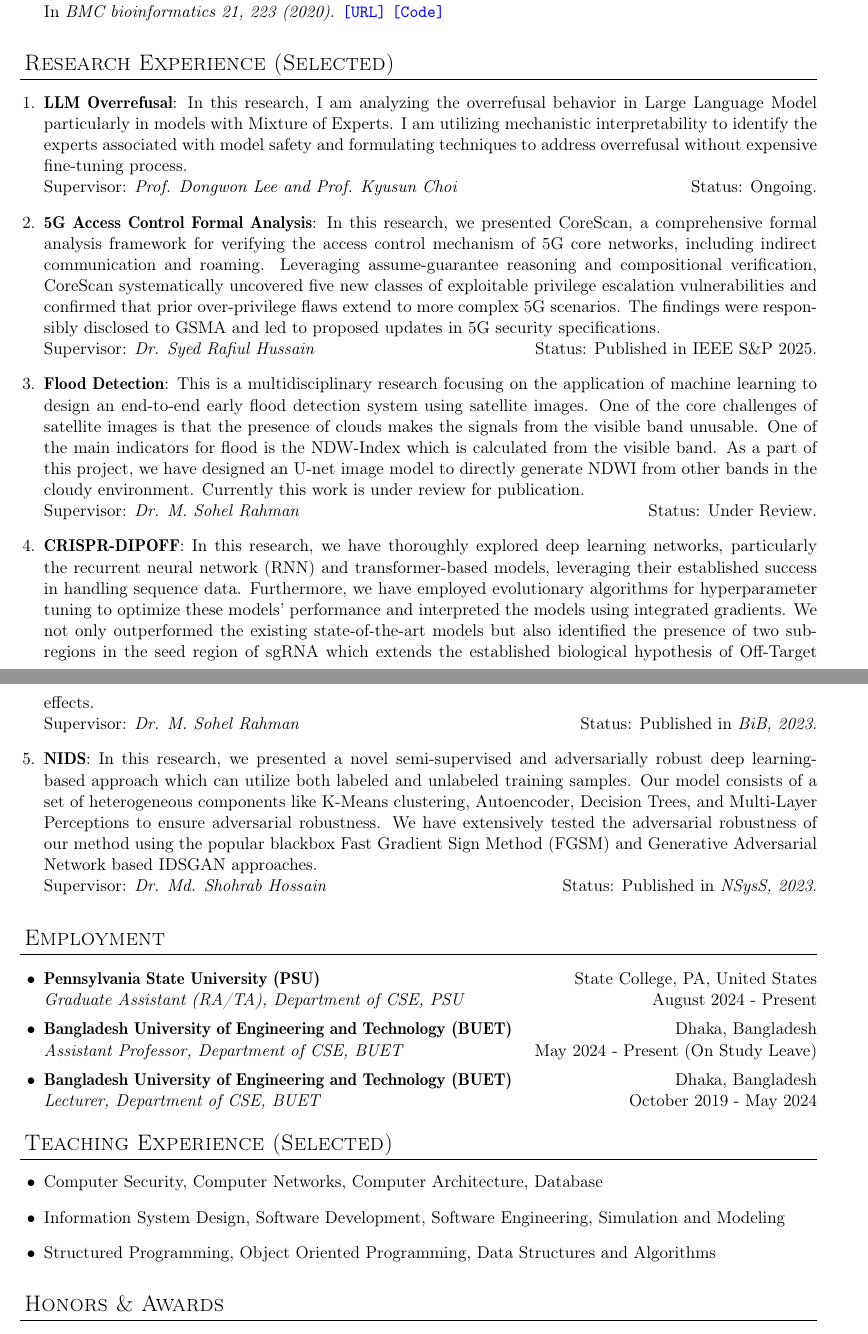
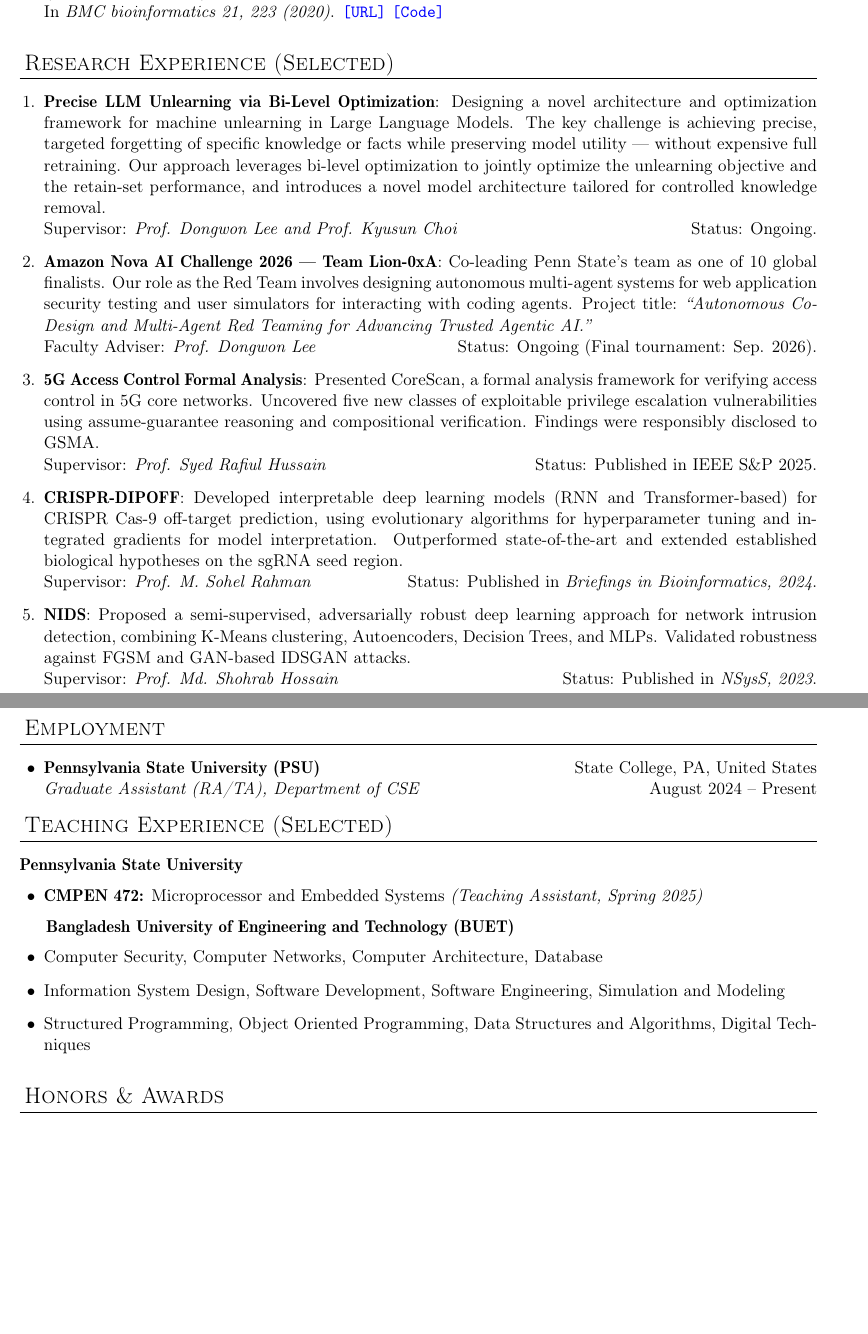
Before and after one commit to tzpranto/tzpranto.github.io, a LaTeX CV (cv/main.tex, which reads cv/professional_experience.tex, cv/research_experience.tex, cv/teaching_experience.tex): two parts of pages 2 and 3 of 4 before the commit and two parts of pages 2 and 3 of 3 after it, joined at a grey line, cut so that both start at the same text, the shorter picture padded with empty space. Compiled offline with pdfLaTeX.

Commit message:
Trim CV to 3 pages, update research/teaching, fix Sessional→Lab
CV:
- Remove BUET Assistant Professor and Lecturer from Employment section
- Replace LLM Overrefusal research with Precise LLM Unlearning via
  bi-level optimization and novel architecture (with Lee & Choi)
- Amazon Nova AI Challenge: brief mention only (role + title)
- Add CMPEN 472 Microprocessor and Embedded Systems (PSU TA) to teaching
- Replace all "Sessional" with "Lab" throughout teaching section
- Remove Flood Detection (under review, BUET work) to trim pages
- CV now compiles to exactly 3 pages

Website:
- Consolidate BUET experience into single entry
- Update research interests: add Precise LLM Unlearning
- Add CMPEN 472 at top of teaching list with PSU tag
- Replace all "Sessional" with "Lab" in teaching list

Made-with: Cursor

```diff
--- a/cv/professional_experience.tex
+++ b/cv/professional_experience.tex
@@ -1,10 +1,3 @@
 \section{Employment}
-% \section{Professional Experience}
-\myitemize{Pennsylvania State University (PSU)}{State College, PA, United States}{Graduate Assistant (RA/TA), Department of CSE, PSU}
-{August 2024 - Present}
-\myitemize{\buet}{Dhaka, Bangladesh}{Assistant Professor, Department of CSE, BUET}
-{May 2024 - Present (On Study Leave)}
-\myitemize{\buet}{Dhaka, Bangladesh}{Lecturer, Department of CSE, BUET}
-{October 2019 - May 2024}
-% \myseconditemize{\buet}{Dhaka, Bangladesh}{Research Assistant, Department of CSE, BUET}{April 2019 - October 2019}{Supervisor:}{Prof. Anindya Iqbal}
+\myitemize{Pennsylvania State University (PSU)}{State College, PA, United States}{Graduate Assistant (RA/TA), Department of CSE}{August 2024 -- Present}
 \endinput
--- a/cv/research_experience.tex
+++ b/cv/research_experience.tex
@@ -1,36 +1,22 @@
 \section{Research Experience (Selected)}
 
 \begin{enumerate}
-    \item \textbf{LLM Overrefusal}: In this research, I am analyzing the overrefusal behavior in Large Language Model particularly in models with Mixture of Experts. I am utilizing mechanistic interpretability to identify the experts associated with model safety and formulating techniques to address overrefusal without expensive fine-tuning process.\\
+
+    \item \textbf{Precise LLM Unlearning via Bi-Level Optimization}: Designing a novel architecture and optimization framework for machine unlearning in Large Language Models. The key challenge is achieving precise, targeted forgetting of specific knowledge or facts while preserving model utility --- without expensive full retraining. Our approach leverages bi-level optimization to jointly optimize the unlearning objective and the retain-set performance, and introduces a novel model architecture tailored for controlled knowledge removal.\\
     Supervisor: \textit{Prof. Dongwon Lee and Prof. Kyusun Choi} \hfill Status: Ongoing.
 
-    % \item \textbf{Verifiable Sustainability}: In this research, we have proposed a verifiable power metric architecture to ensure accurate and verifiable power consumption report in the cloud environment. Our proposed solution utilizes Trusted Execution Environment (TEE) and Trusted Platform Module (TPM) as trust anchor and builds the system using components like IMA, eBPF and CFI. We have already developed a working prototype and currently expanding its capability.\\
-    % Supervisor: \textit{Dr. Syed Rafiul Hussin} \hfill Status: Ongoing.
+    \item \textbf{Amazon Nova AI Challenge 2026 --- Team Lion-0xA}: Co-leading Penn State's team as one of 10 global finalists. Our role as the Red Team involves designing autonomous multi-agent systems for web application security testing and user simulators for interacting with coding agents. Project title: \textit{``Autonomous Co-Design and Multi-Agent Red Teaming for Advancing Trusted Agentic AI.''}\\
+    Faculty Adviser: \textit{Prof. Dongwon Lee} \hfill Status: Ongoing (Final tournament: Sep. 2026).
 
-    \item \textbf{5G Access Control Formal Analysis}: In this research, we presented CoreScan, a comprehensive formal analysis framework for verifying the access control mechanism of 5G core networks, including indirect communication and roaming. Leveraging assume-guarantee reasoning and compositional verification, CoreScan systematically uncovered five new classes of exploitable privilege escalation vulnerabilities and confirmed that prior over-privilege flaws extend to more complex 5G scenarios. The findings were responsibly disclosed to GSMA and led to proposed updates in 5G security specifications.\\
-    Supervisor: \textit{Dr. Syed Rafiul Hussain} \hfill Status: Published in IEEE S\&P 2025.
+    \item \textbf{5G Access Control Formal Analysis}: Presented CoreScan, a formal analysis framework for verifying access control in 5G core networks. Uncovered five new classes of exploitable privilege escalation vulnerabilities using assume-guarantee reasoning and compositional verification. Findings were responsibly disclosed to GSMA.\\
+    Supervisor: \textit{Prof. Syed Rafiul Hussain} \hfill Status: Published in IEEE S\&P 2025.
 
+    \item \textbf{CRISPR-DIPOFF}: Developed interpretable deep learning models (RNN and Transformer-based) for CRISPR Cas-9 off-target prediction, using evolutionary algorithms for hyperparameter tuning and integrated gradients for model interpretation. Outperformed state-of-the-art and extended established biological hypotheses on the sgRNA seed region.\\
+    Supervisor: \textit{Prof. M. Sohel Rahman} \hfill Status: Published in \textit{Briefings in Bioinformatics, 2024}.
 
-    \item \textbf{Flood Detection}: This is a multidisciplinary research focusing on the application of machine learning to design an end-to-end early flood detection system using satellite images. One of the core challenges of satellite images is that the presence of clouds makes the signals from the visible band unusable. One of the main indicators for flood is the NDW-Index which is calculated from the visible band. As a part of this project, we have designed an U-net image model to directly generate NDWI from other bands in the cloudy environment. Currently this work is under review for publication.\\
-    Supervisor: \textit{Dr. M. Sohel Rahman} \hfill Status: Under Review.
+    \item \textbf{NIDS}: Proposed a semi-supervised, adversarially robust deep learning approach for network intrusion detection, combining K-Means clustering, Autoencoders, Decision Trees, and MLPs. Validated robustness against FGSM and GAN-based IDSGAN attacks.\\
+    Supervisor: \textit{Prof. Md. Shohrab Hossain} \hfill Status: Published in \textit{NSysS, 2023}.
 
-    \item \textbf{CRISPR-DIPOFF}: In this research, we have thoroughly explored deep learning networks, particularly the recurrent neural network (RNN) and transformer-based models, leveraging their established success in handling sequence data. Furthermore, we have employed evolutionary algorithms for hyperparameter tuning to optimize these models’ performance and interpreted the models using integrated gradients. We not only outperformed the existing state-of-the-art models but also identified the presence of two sub-regions in the seed region of sgRNA which extends the established biological hypothesis of Off-Target effects.\\
-    Supervisor: \textit{Dr. M. Sohel Rahman} \hfill Status: Published in \textit{BiB, 2023}.
-
-    % \item \textbf{CRISPR-DIPOFF}: In this research, we have thoroughly explored deep learning networks, particularly the recurrent neural network (RNN) and transformer-based models, leveraging their established success in handling sequence data. Furthermore, we have employed genetic algorithm for hyperparameter tuning to optimize these models’ performance. The results from our experiments demonstrate significant performance improvement compared to the current state-of-the-art in Off-Target prediction, highlighting the efficacy of our approach. Furthermore, leveraging the power of the integrated gradient method, we have made an effort to interpret our models resulting in a detailed analysis and understanding of the underlying factors that contribute to Off-Target predictions, in particular the presence of two sub-regions in the seed region of sgRNA which extends the established biological hypothesis of Off-Target effects.\\
-    % Supervisor: \textit{Prof. M. Sohel Rahman} \hfill Status: Conditionally accepted in \textit{BiB, 2023}.
-
-    % \item \textbf{NIDS}: In this research, we presented a novel semi-supervised and adversarially robust deep learning-based approach which can utilize both labeled and unlabeled training samples. Our proposed pipeline first performs K-Means clustering to soft label part of the unlabeled data and then obtain a decision tree based on labeled and soft labeled samples. It then pretrains an autoencoder based multi-layer perceptron and later learns separate multi-layer perceptrons on each individual leaf of the decision tree. Our results show that the performance of our system is comparable to state-of-the art supervised learning approaches and outperforms existing state-of-the-art semi-supervised NIDS. Furthermore, we have extensively tested the adversarial robustness of our method using the popular blackbox Fast Gradient Sign Method (FGSM) and Generative Adversarial Network based IDSGAN approaches.\\
-    % Supervisor: \textit{Prof. Md. Shohrab Hossain} \hfill Status: Accepted in \textit{NSysS, 2023}.
-
-    \item \textbf{NIDS}: In this research, we presented a novel semi-supervised and adversarially robust deep learning-based approach which can utilize both labeled and unlabeled training samples. Our model consists of a set of heterogeneous components like K-Means clustering, Autoencoder, Decision Trees, and Multi-Layer Perceptions to ensure adversarial robustness. We have extensively tested the adversarial robustness of our method using the popular blackbox Fast Gradient Sign Method (FGSM) and Generative Adversarial Network based IDSGAN approaches.\\
-    Supervisor: \textit{Dr. Md. Shohrab Hossain} \hfill Status: Published in \textit{NSysS, 2023}.
-
-    % \item \textbf{Analyzing hCov Genome Sequences}: In this research, we presented an analysis pipeline comprising a classification exercise to identify the virulence of the genome sequences and extraction of important features from its genetic material that are used subsequently to predict mutation at those interesting sites using deep learning techniques.\\
-    % Supervisor: \textit{Prof. M. Sohel Rahman} \hfill Status: Published in \textit{MEDINFO, 2021}.
-
-    % \item \textbf{CRISPRPred(SEQ)}: In this research, we presented CRISPRpred(SEQ), a method for sgRNA on-target activity prediction that leverages only traditional machine learning techniques and hand-crafted features extracted from sgRNA sequences. The inclusion of K-mer and n-Gapped nucleotide-based features proved to be defining factors in CRISPR On-target prediction and outperformed even the existing deep learning models.\\
-    % Supervisor: \textit{Dr. M. Sohel Rahman} \hfill Status: Published in \textit{BMC Bioinformatics, 2020}.
 \end{enumerate}
 
 \endinput
--- a/cv/teaching_experience.tex
+++ b/cv/teaching_experience.tex
@@ -1,22 +1,15 @@
 \section{Teaching Experience (Selected)}
-% \vspace{-4mm}
-% \twocolumnitemize{\textbf{CSE405:} Computer Security}{\textbf{CSE406:} Computer Security Sessional}
-% \twocolumnitemize{\textbf{CSE451:} Computer Networks}
-% {\textbf{CSE452:} Computer Networks Sessional}
-% \twocolumnitemize{\textbf{CSE305:} Computer Architecture}{\textbf{CSE306:} Computer Architecture Sessional}
-% \twocolumnitemize{\textbf{CSE215:} Database}{\textbf{CSE216:} Database Sessional}
-% \twocolumnitemize{\textbf{CSE408:} Software Development}{\textbf{CSE326:} Information System Design Sessional}
-% \twocolumnitemize{\textbf{CSE102:} Structured Programming Language Sessional}{\textbf{CSE108:} Object Oriented Programming Language Sessional}
-% \twocolumnitemize{\textbf{CSE208:} Data Structures \& Algorithms II Sessional}{\textbf{CSE412:} Simulation and Modeling Sessional}
-% \twocolumnitemize{\textbf{CSE218:} Numerical Methods}{\textbf{CSE284:} Digital Techniques Sessional}
 
+\textbf{Pennsylvania State University}
+\begin{itemize}
+    \item \textbf{CMPEN 472:} Microprocessor and Embedded Systems \textit{(Teaching Assistant, Spring 2025)}
+\end{itemize}
+
+\textbf{Bangladesh University of Engineering and Technology (BUET)}
 \begin{itemize}
     \item Computer Security, Computer Networks, Computer Architecture, Database
     \item Information System Design, Software Development, Software Engineering, Simulation and Modeling
-    \item Structured Programming, Object Oriented Programming, Data Structures and Algorithms
+    \item Structured Programming, Object Oriented Programming, Data Structures and Algorithms, Digital Techniques
 \end{itemize}
 
-% {CSE 218 Numerical Methods: Jan'21, Jul'22}
-
-% {CSE284 Digital Techniques Sessional: Jul'21}
 \endinput
```
Also changed, not shown: cv/main.pdf, 2 other files.
